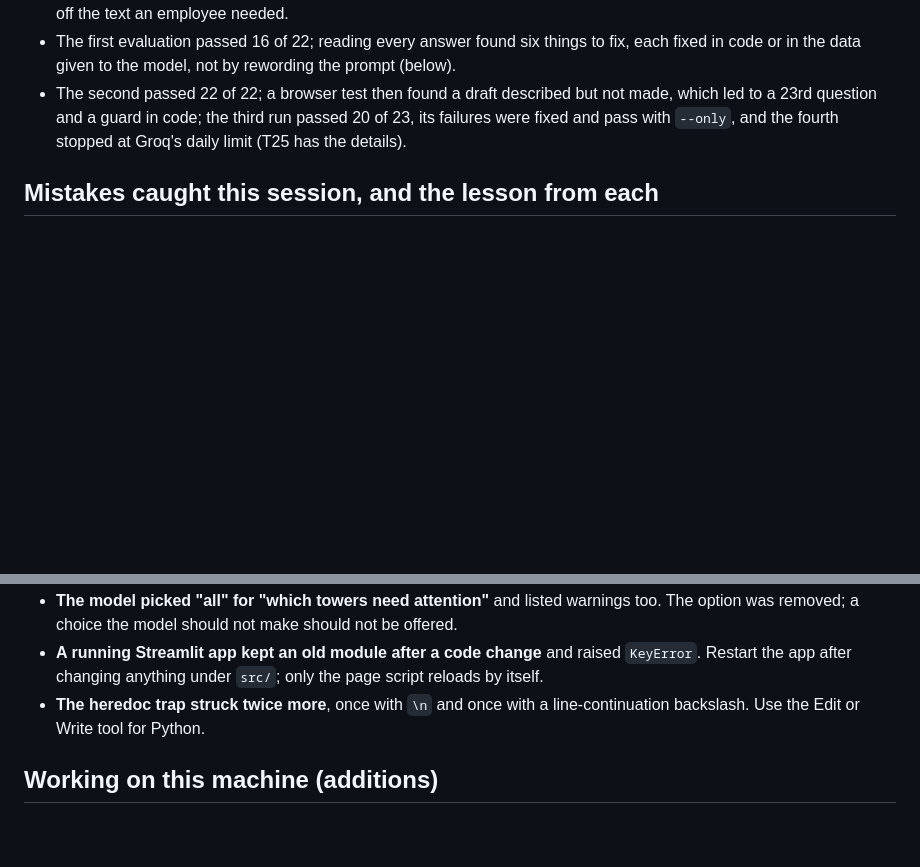
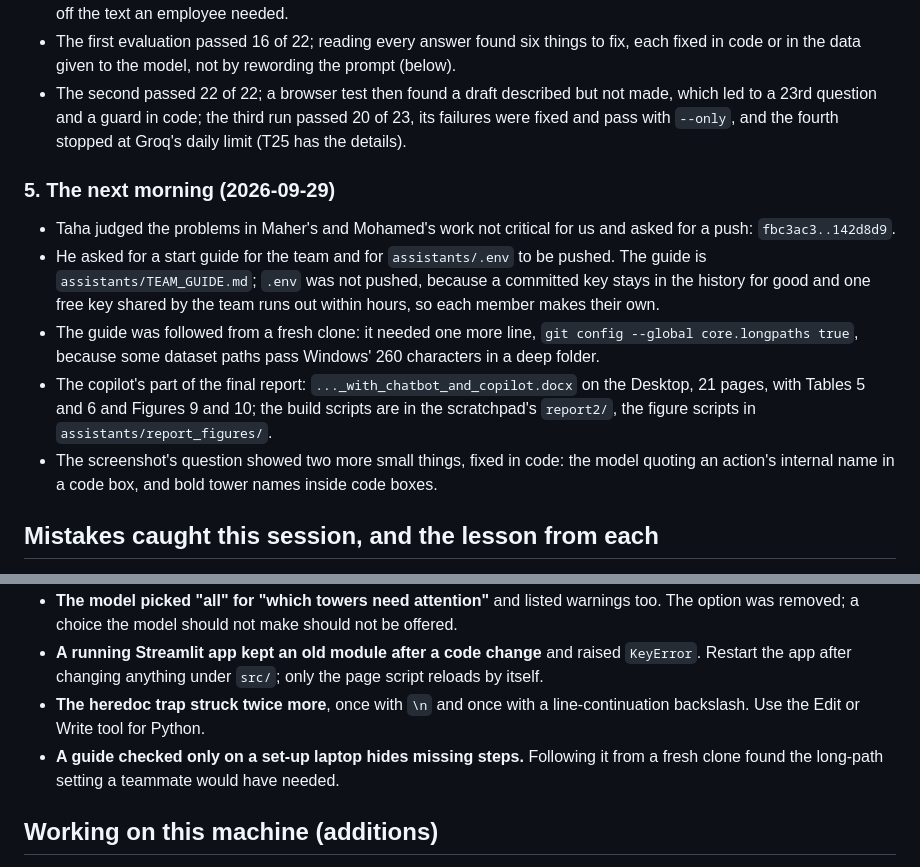
Before and after one commit to ItsSp00ky/LoopGain-Telecom-AI, a Markdown page: prepaid_churn/docs/session_log.md, 2 parts joined by grey strips. GitHub-like rendering; blank space fills up the shorter version.

```diff
--- a/prepaid_churn/docs/session_log.md
+++ b/prepaid_churn/docs/session_log.md
@@ -41,6 +41,14 @@ This file is the narrative that connects them: what happened, in what order, wha
 - The first evaluation passed 16 of 22; reading every answer found six things to fix, each fixed in code or in the data given to the model, not by rewording the prompt (below).
 - The second passed 22 of 22; a browser test then found a draft described but not made, which led to a 23rd question and a guard in code; the third run passed 20 of 23, its failures were fixed and pass with `--only`, and the fourth stopped at Groq's daily limit (T25 has the details).
 
+### 5. The next morning (2026-09-29)
+
+- Taha judged the problems in Maher's and Mohamed's work not critical for us and asked for a push: `fbc3ac3..142d8d9`.
+- He asked for a start guide for the team and for `assistants/.env` to be pushed. The guide is `assistants/TEAM_GUIDE.md`; `.env` was not pushed, because a committed key stays in the history for good and one free key shared by the team runs out within hours, so each member makes their own.
+- The guide was followed from a fresh clone: it needed one more line, `git config --global core.longpaths true`, because some dataset paths pass Windows' 260 characters in a deep folder.
+- The copilot's part of the final report: `..._with_chatbot_and_copilot.docx` on the Desktop, 21 pages, with Tables 5 and 6 and Figures 9 and 10; the build scripts are in the scratchpad's `report2/`, the figure scripts in `assistants/report_figures/`.
+- The screenshot's question showed two more small things, fixed in code: the model quoting an action's internal name in a code box, and bold tower names inside code boxes.
+
 ## Mistakes caught this session, and the lesson from each
 
 - **The model added up a total itself** (the portfolio's LYD at risk). The tool now returns the total; give the model the number it needs rather than telling it not to compute.
@@ -50,6 +58,7 @@ This file is the narrative that connects them: what happened, in what order, wha
 - **The model picked "all" for "which towers need attention"** and listed warnings too. The option was removed; a choice the model should not make should not be offered.
 - **A running Streamlit app kept an old module after a code change** and raised `KeyError`. Restart the app after changing anything under `src/`; only the page script reloads by itself.
 - **The heredoc trap struck twice more**, once with `\n` and once with a line-continuation backslash. Use the Edit or Write tool for Python.
+- **A guide checked only on a set-up laptop hides missing steps.** Following it from a fresh clone found the long-path setting a teammate would have needed.
 
 ## Working on this machine (additions)
 
```
Also changed, not shown: prepaid_churn/TICKETS.md (+17 -16 lines).
